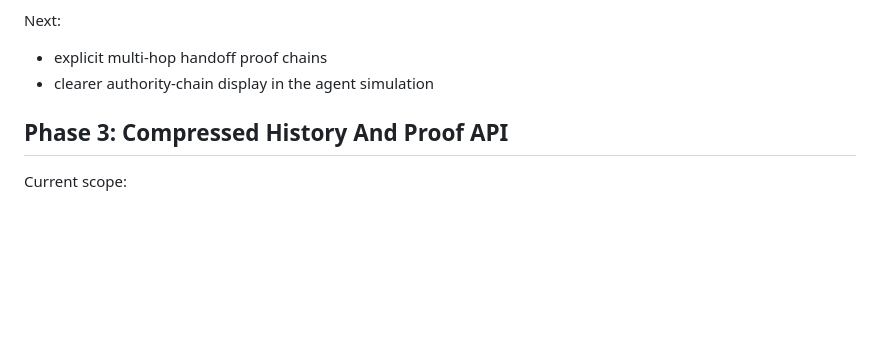
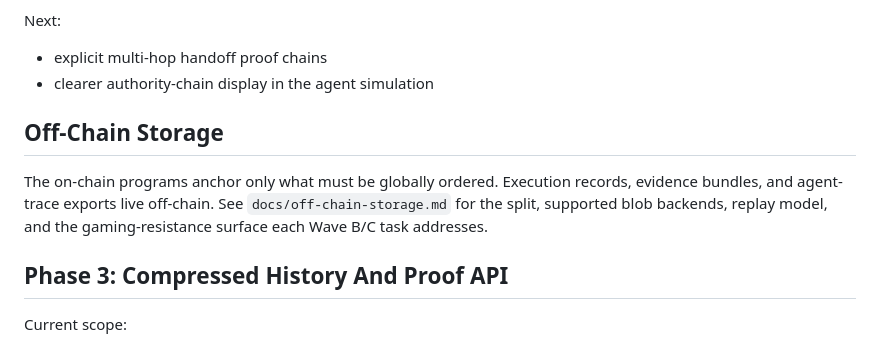
Before and after one commit to heyAyushh/substrate, a Markdown page: docs/roadmap.md, the part around the change. Rendered like a GitHub page; blank space fills up the shorter version.

```diff
--- a/docs/roadmap.md
+++ b/docs/roadmap.md
@@ -57,6 +57,10 @@ Next:
 - explicit multi-hop handoff proof chains
 - clearer authority-chain display in the agent simulation
 
+## Off-Chain Storage
+
+The on-chain programs anchor only what must be globally ordered. Execution records, evidence bundles, and agent-trace exports live off-chain. See `docs/off-chain-storage.md` for the split, supported blob backends, replay model, and the gaming-resistance surface each Wave B/C task addresses.
+
 ## Phase 3: Compressed History And Proof API
 
 Current scope:
```
Also changed, not shown: docs/off-chain-storage.md (added, +102 -0 lines), docs/security.md (+4 -0 lines).
